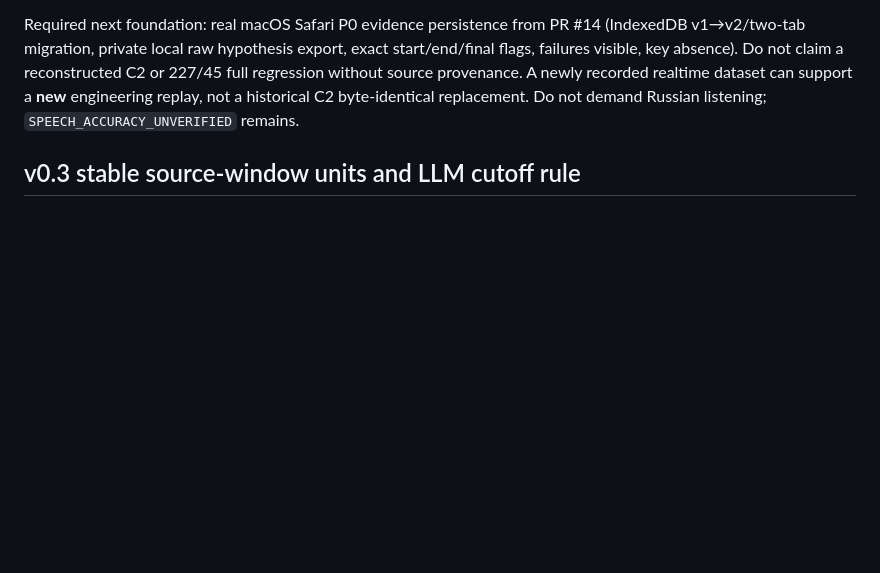
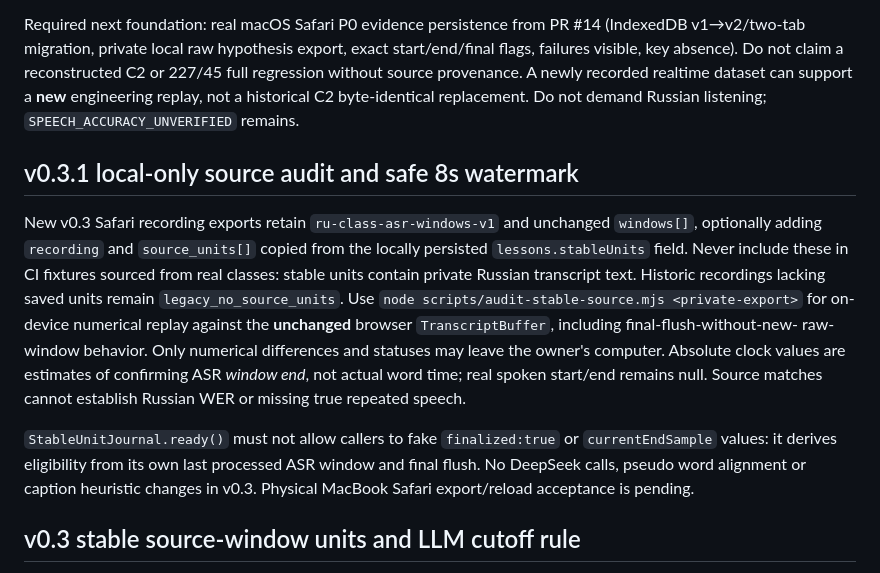
Before and after one commit to Ran-ying/ru-class, a Markdown page: AGENTS.md, the part around the change. GitHub-like rendering; blank space fills up the shorter version.

Commit message:
docs(v0.3): document offline source-unit replay, privacy and strict confirmation-time gate

```diff
--- a/AGENTS.md
+++ b/AGENTS.md
@@ -128,6 +128,31 @@ regression without source provenance. A newly recorded realtime
 dataset can support a **new** engineering replay, not a historical
 C2 byte-identical replacement. Do not demand Russian listening;
 `SPEECH_ACCURACY_UNVERIFIED` remains.
+
+## v0.3.1 local-only source audit and safe 8s watermark
+
+New v0.3 Safari recording exports retain
+`ru-class-asr-windows-v1` and unchanged `windows[]`,
+optionally adding `recording` and `source_units[]` copied
+from the locally persisted `lessons.stableUnits` field.
+Never include these in CI fixtures sourced from real classes:
+stable units contain private Russian transcript text. Historic
+recordings lacking saved units remain `legacy_no_source_units`.
+Use `node scripts/audit-stable-source.mjs <private-export>`
+for on-device numerical replay against the **unchanged**
+browser `TranscriptBuffer`, including final-flush-without-new-
+raw-window behavior. Only numerical differences and statuses
+may leave the owner's computer. Absolute clock values are
+estimates of confirming ASR *window end*, not actual word time;
+real spoken start/end remains null. Source matches cannot
+establish Russian WER or missing true repeated speech.
+
+`StableUnitJournal.ready()` must not allow callers to fake
+`finalized:true` or `currentEndSample` values: it derives
+eligibility from its own last processed ASR window and final flush.
+No DeepSeek calls, pseudo word alignment or caption heuristic
+changes in v0.3. Physical MacBook Safari export/reload acceptance
+is pending.
 
 ## v0.3 stable source-window units and LLM cutoff rule
 
```
